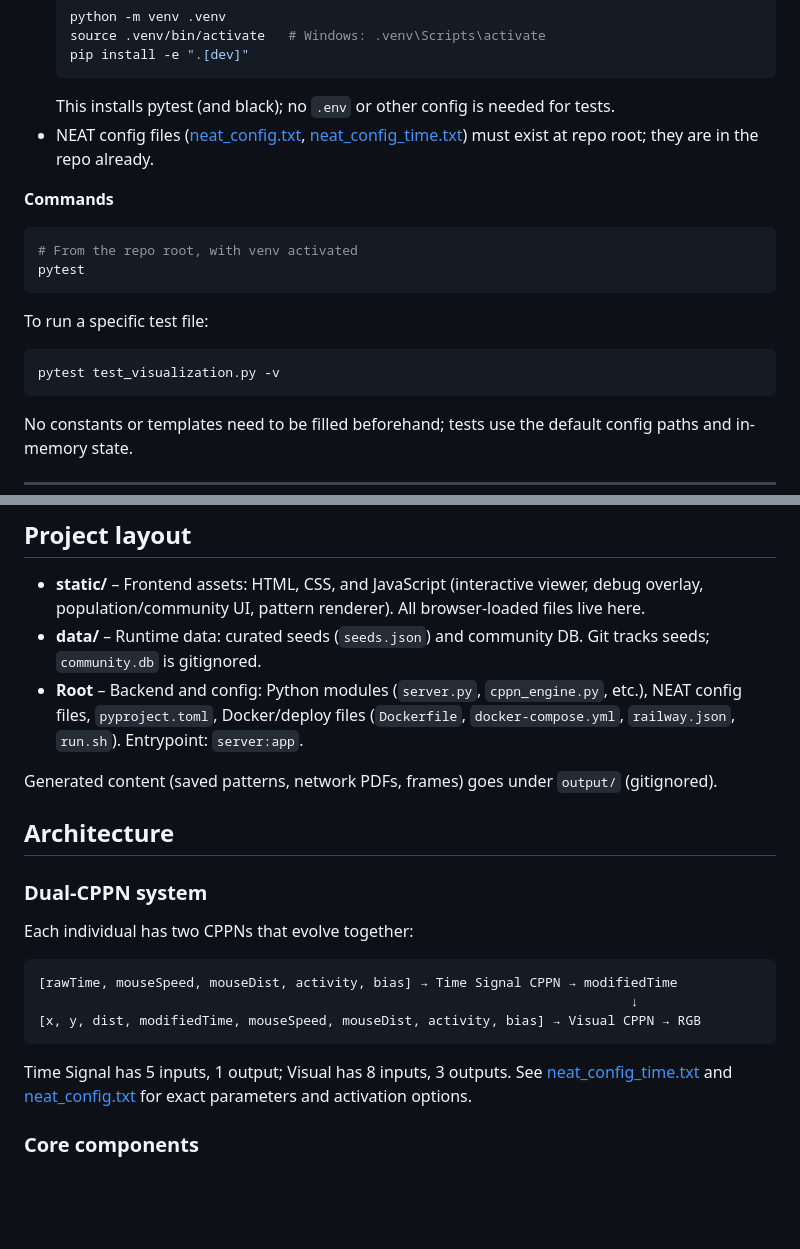
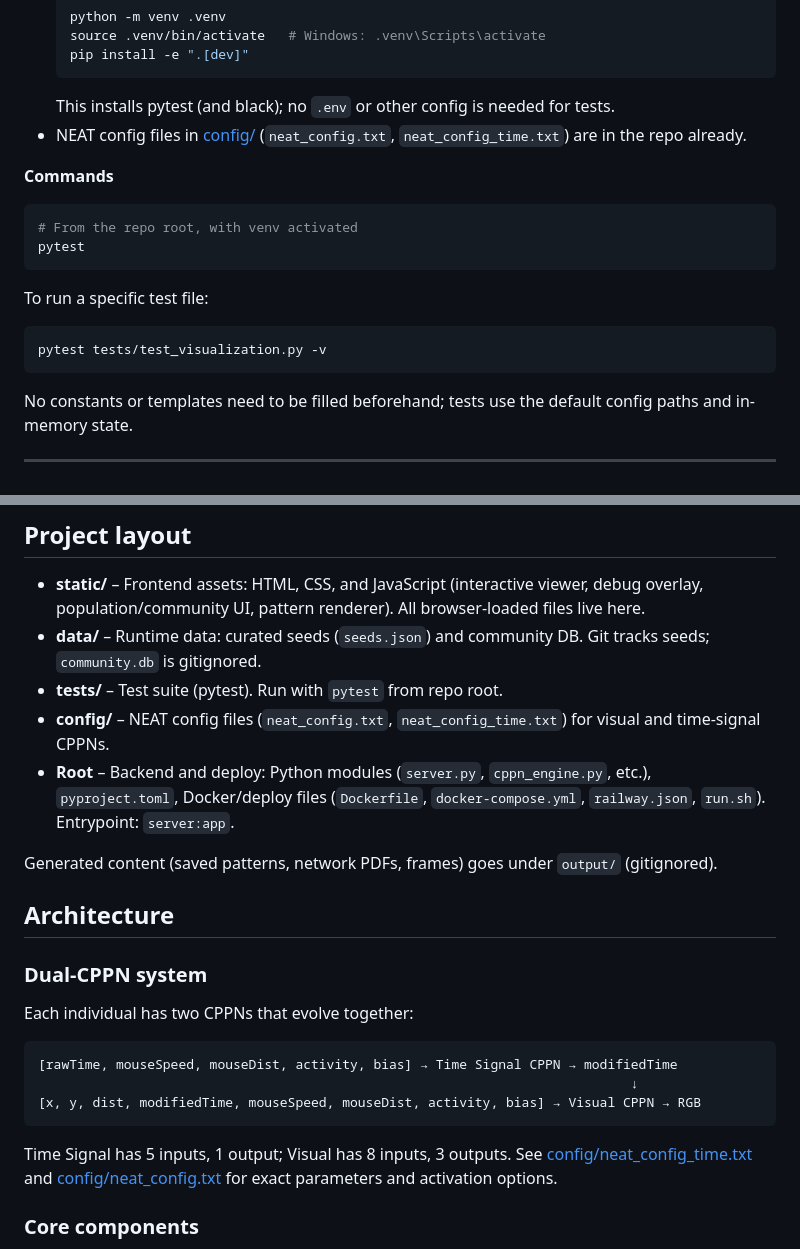
Before and after one commit to KeithPatarroyo/eyecatcher, a Markdown page: README.md, 2 parts joined by grey strips. Rendered like a GitHub page; blank space fills up the shorter version.

Commit message:
docs: update README for tests/ and config/ layout

````diff
--- a/README.md
+++ b/README.md
@@ -91,7 +91,7 @@ Run tests on your machine with Python. No server or browser required.
   pip install -e ".[dev]"
   ```
   This installs pytest (and black); no `.env` or other config is needed for tests.
-- NEAT config files ([neat_config.txt](neat_config.txt), [neat_config_time.txt](neat_config_time.txt)) must exist at repo root; they are in the repo already.
+- NEAT config files in [config/](config/) (`neat_config.txt`, `neat_config_time.txt`) are in the repo already.
 
 **Commands**
 
@@ -103,7 +103,7 @@ pytest
 To run a specific test file:
 
 ```bash
-pytest test_visualization.py -v
+pytest tests/test_visualization.py -v
 ```
 
 No constants or templates need to be filled beforehand; tests use the default config paths and in-memory state.
@@ -150,7 +150,9 @@ The web interface lets you:
 
 - **static/** – Frontend assets: HTML, CSS, and JavaScript (interactive viewer, debug overlay, population/community UI, pattern renderer). All browser-loaded files live here.
 - **data/** – Runtime data: curated seeds (`seeds.json`) and community DB. Git tracks seeds; `community.db` is gitignored.
-- **Root** – Backend and config: Python modules (`server.py`, `cppn_engine.py`, etc.), NEAT config files, `pyproject.toml`, Docker/deploy files (`Dockerfile`, `docker-compose.yml`, `railway.json`, `run.sh`). Entrypoint: `server:app`.
+- **tests/** – Test suite (pytest). Run with `pytest` from repo root.
+- **config/** – NEAT config files (`neat_config.txt`, `neat_config_time.txt`) for visual and time-signal CPPNs.
+- **Root** – Backend and deploy: Python modules (`server.py`, `cppn_engine.py`, etc.), `pyproject.toml`, Docker/deploy files (`Dockerfile`, `docker-compose.yml`, `railway.json`, `run.sh`). Entrypoint: `server:app`.
 
 Generated content (saved patterns, network PDFs, frames) goes under `output/` (gitignored).
 
@@ -166,7 +168,7 @@ Each individual has two CPPNs that evolve together:
 [x, y, dist, modifiedTime, mouseSpeed, mouseDist, activity, bias] → Visual CPPN → RGB
 ```
 
-Time Signal has 5 inputs, 1 output; Visual has 8 inputs, 3 outputs. See [neat_config_time.txt](neat_config_time.txt) and [neat_config.txt](neat_config.txt) for exact parameters and activation options.
+Time Signal has 5 inputs, 1 output; Visual has 8 inputs, 3 outputs. See [config/neat_config_time.txt](config/neat_config_time.txt) and [config/neat_config.txt](config/neat_config.txt) for exact parameters and activation options.
 
 ### Core components
 
````
